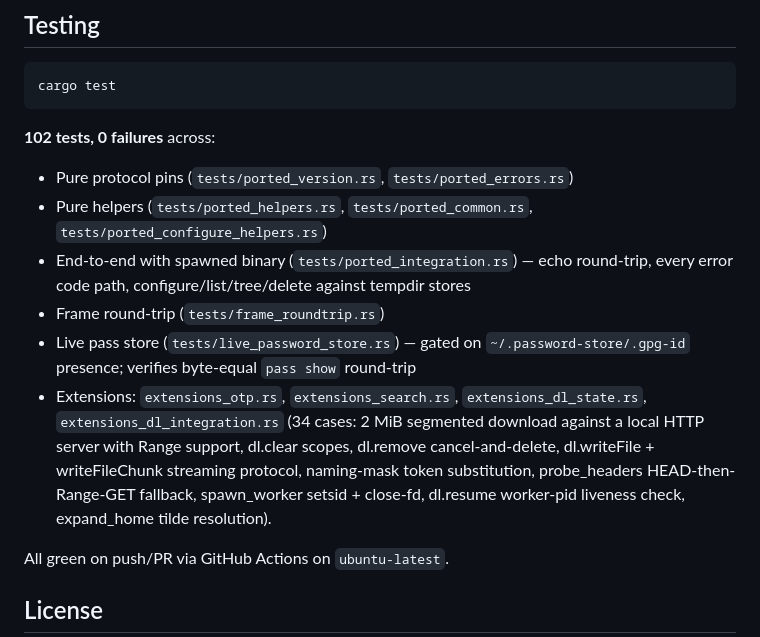
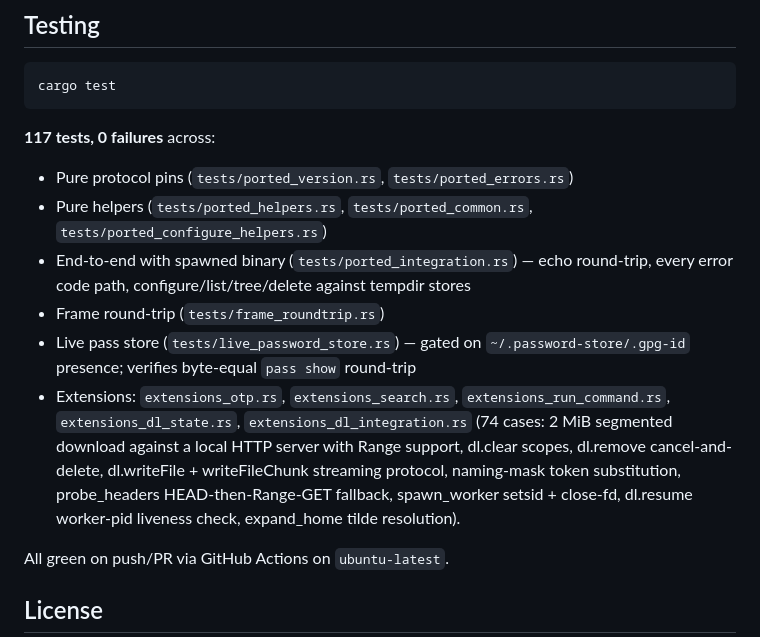
Before and after one commit to MenkeTechnologies/zpwrchrome, a Markdown page: zpwrchrome-host/README.md, the part around the change. Drawn GitHub-style.

Commit message:
docs: refresh stale counts — host cargo test suite 102 → 117, extensions 34 → 74 cases incl. extensions_run_command.rs

````diff
--- a/zpwrchrome-host/README.md
+++ b/zpwrchrome-host/README.md
@@ -169,14 +169,14 @@ zpwrchrome-host/src/
 cargo test
 ```
 
-**102 tests, 0 failures** across:
+**117 tests, 0 failures** across:
 
 - Pure protocol pins (`tests/ported_version.rs`, `tests/ported_errors.rs`)
 - Pure helpers (`tests/ported_helpers.rs`, `tests/ported_common.rs`, `tests/ported_configure_helpers.rs`)
 - End-to-end with spawned binary (`tests/ported_integration.rs`) — echo round-trip, every error code path, configure/list/tree/delete against tempdir stores
 - Frame round-trip (`tests/frame_roundtrip.rs`)
 - Live pass store (`tests/live_password_store.rs`) — gated on `~/.password-store/.gpg-id` presence; verifies byte-equal `pass show` round-trip
-- Extensions: `extensions_otp.rs`, `extensions_search.rs`, `extensions_dl_state.rs`, `extensions_dl_integration.rs` (34 cases: 2 MiB segmented download against a local HTTP server with Range support, dl.clear scopes, dl.remove cancel-and-delete, dl.writeFile + writeFileChunk streaming protocol, naming-mask token substitution, probe_headers HEAD-then-Range-GET fallback, spawn_worker setsid + close-fd, dl.resume worker-pid liveness check, expand_home tilde resolution).
+- Extensions: `extensions_otp.rs`, `extensions_search.rs`, `extensions_run_command.rs`, `extensions_dl_state.rs`, `extensions_dl_integration.rs` (74 cases: 2 MiB segmented download against a local HTTP server with Range support, dl.clear scopes, dl.remove cancel-and-delete, dl.writeFile + writeFileChunk streaming protocol, naming-mask token substitution, probe_headers HEAD-then-Range-GET fallback, spawn_worker setsid + close-fd, dl.resume worker-pid liveness check, expand_home tilde resolution).
 
 All green on push/PR via GitHub Actions on `ubuntu-latest`.
 
````
